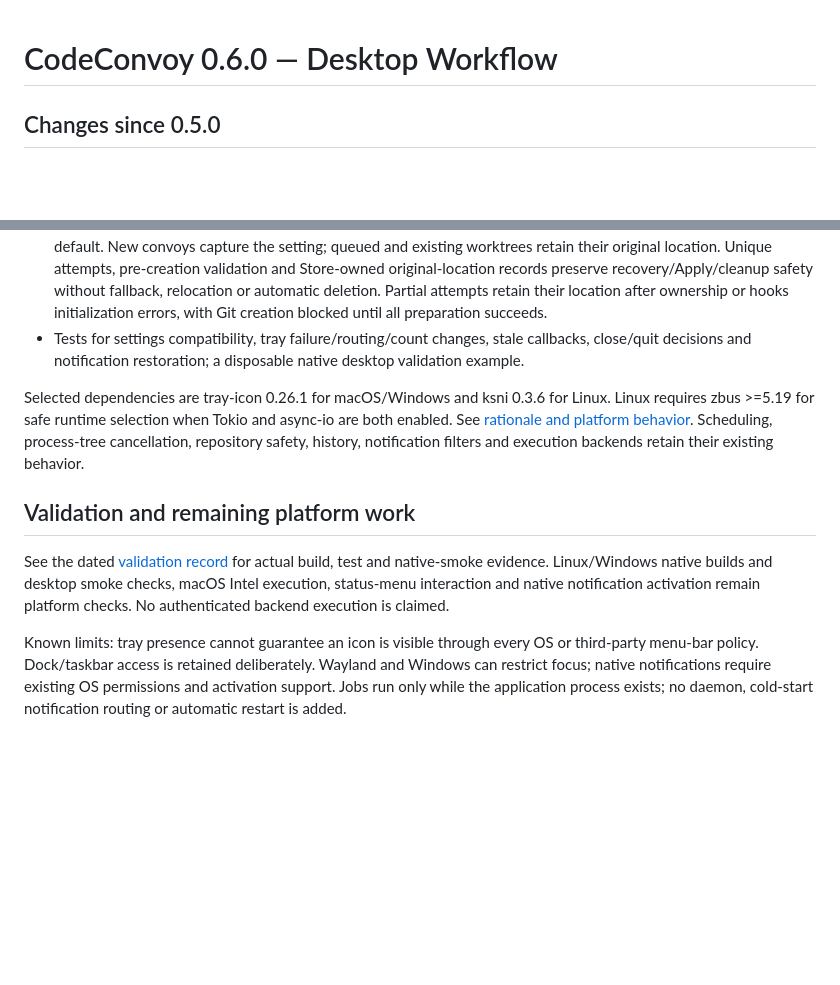
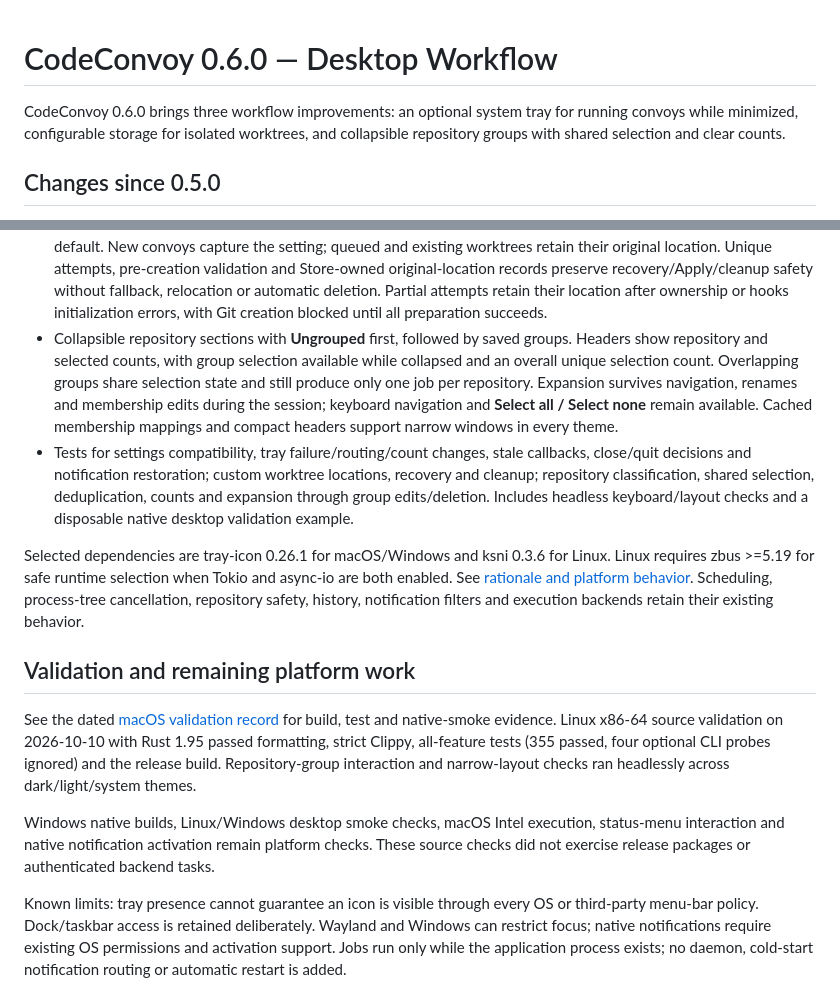
Before and after one commit to ChrisLauinger77/code-convoy, a Markdown page: docs/release-notes.md, 2 parts joined by grey strips. Drawn GitHub-style; blank space fills up the shorter version.

Commit message:
docs(release): document changes for 0.6.0

```diff
--- a/docs/release-notes.md
+++ b/docs/release-notes.md
@@ -1,4 +1,8 @@
 # CodeConvoy 0.6.0 — Desktop Workflow
+
+CodeConvoy 0.6.0 brings three workflow improvements: an optional system tray
+for running convoys while minimized, configurable storage for isolated worktrees,
+and collapsible repository groups with shared selection and clear counts.
 
 ## Changes since 0.5.0
 
@@ -24,9 +28,19 @@
   recovery/Apply/cleanup safety without fallback, relocation or automatic deletion.
   Partial attempts retain their location after ownership or hooks initialization
   errors, with Git creation blocked until all preparation succeeds.
+- Collapsible repository sections with **Ungrouped** first, followed by saved
+  groups. Headers show repository and selected counts, with group selection
+  available while collapsed and an overall unique selection count. Overlapping
+  groups share selection state and still produce only one job per repository.
+  Expansion survives navigation, renames and membership edits during the session;
+  keyboard navigation and **Select all / Select none** remain available. Cached
+  membership mappings and compact headers support narrow windows in every theme.
 - Tests for settings compatibility, tray failure/routing/count changes, stale
-  callbacks, close/quit decisions and notification restoration; a disposable
-  native desktop validation example.
+  callbacks, close/quit decisions and notification restoration; custom worktree
+  locations, recovery and cleanup; repository classification, shared selection,
+  deduplication, counts and expansion through group edits/deletion. Includes
+  headless keyboard/layout checks and a disposable native desktop validation
+  example.
 
 Selected dependencies are tray-icon 0.26.1 for macOS/Windows and ksni 0.3.6 for
 Linux. Linux requires zbus >=5.19 for safe runtime selection when Tokio and
@@ -36,10 +50,16 @@ filters and execution backends retain their existing behavior.
 
 ## Validation and remaining platform work
 
-See the dated [validation record](desktop-workflow.md#validation) for actual build,
-test and native-smoke evidence. Linux/Windows native builds and desktop smoke
-checks, macOS Intel execution, status-menu interaction and native notification
-activation remain platform checks. No authenticated backend execution is claimed.
+See the dated [macOS validation record](desktop-workflow.md#validation) for build,
+test and native-smoke evidence. Linux x86-64 source validation on 2026-10-10 with
+Rust 1.95 passed formatting, strict Clippy, all-feature tests (355 passed, four
+optional CLI probes ignored) and the release build. Repository-group interaction
+and narrow-layout checks ran headlessly across dark/light/system themes.
+
+Windows native builds, Linux/Windows desktop smoke checks, macOS Intel execution,
+status-menu interaction and native notification activation remain platform
+checks. These source checks did not exercise release packages or authenticated
+backend tasks.
 
 Known limits: tray presence cannot guarantee an icon is visible through every OS
 or third-party menu-bar policy. Dock/taskbar access is retained deliberately.
```
